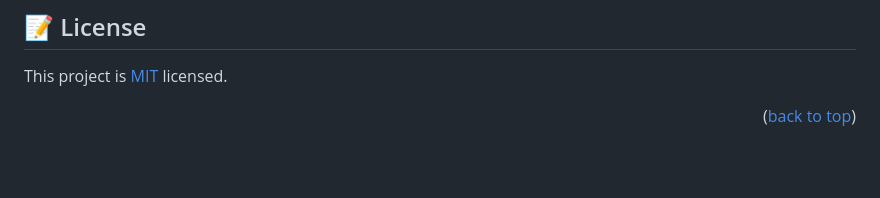
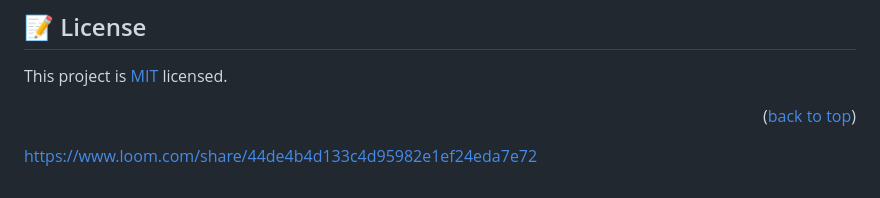
Before and after one commit to Adidem-dev/My-Portfolio, a Markdown page: README.md, the part around the change. GitHub-like rendering; blank space fills up the shorter version.

Commit message:
Add portfolio presentation

```diff
--- a/README.md
+++ b/README.md
@@ -213,3 +213,5 @@ I would like to thank my colleague and Microverse for this opportunity
 This project is [MIT](./LICENSE) licensed.
 
 <p align="right">(<a href="#readme-top">back to top</a>)</p>
+
+ https://www.loom.com/share/44de4b4d133c4d95982e1ef24eda7e72
```
